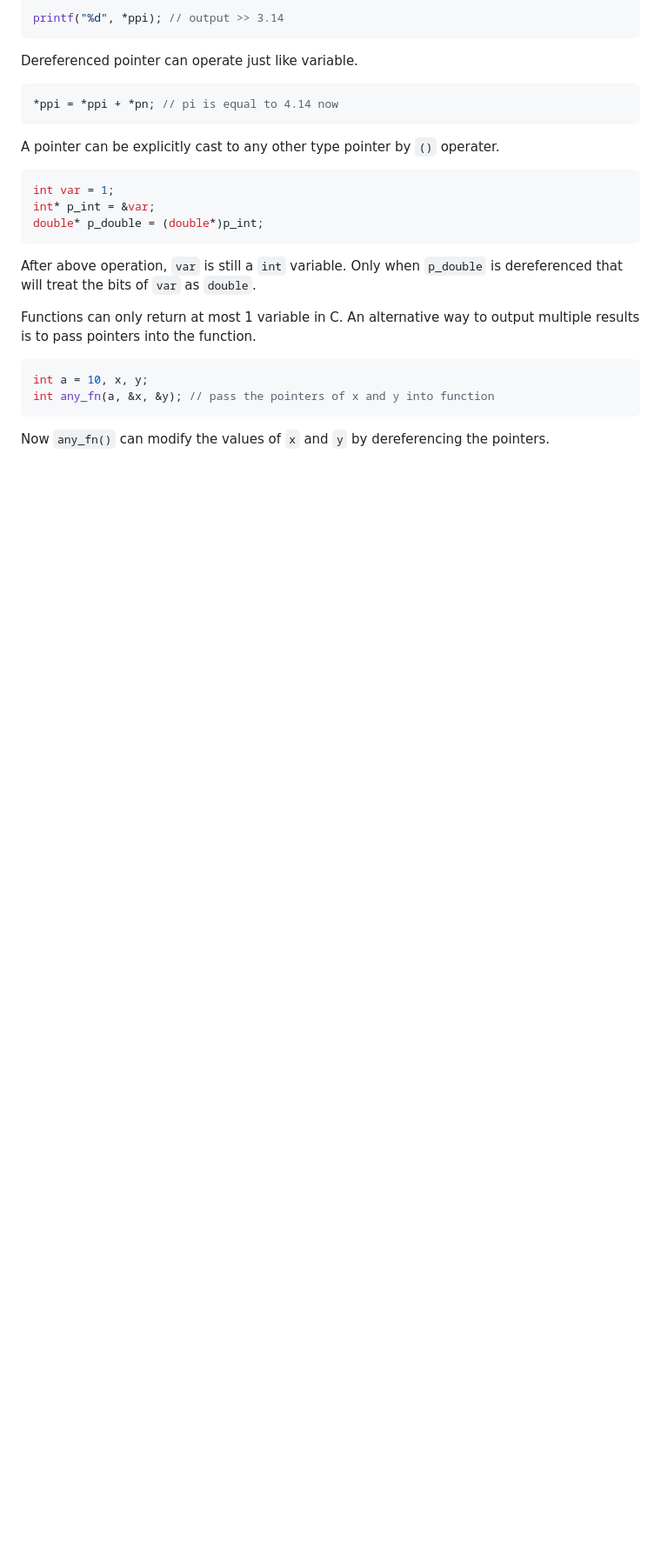
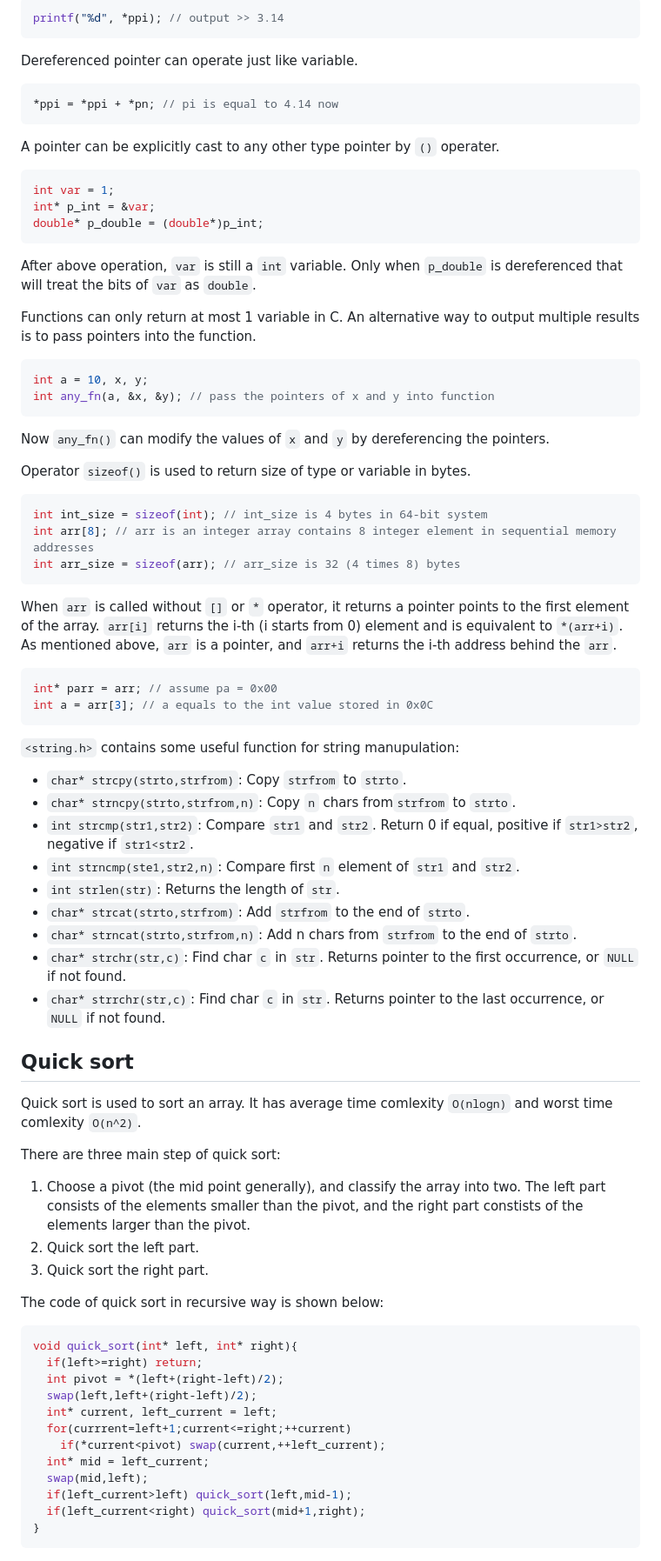
Before and after one commit to kenny880507/SW-FW-Learning-Map, a Markdown page: MIT 6.087/note.md, the part around one of its changes. Shown at 87% size. Rendered like a GitHub page; blank space fills up the shorter version.

Commit message:
update noe

````diff
--- a/MIT 6.087/note.md
+++ b/MIT 6.087/note.md
@@ -476,3 +476,55 @@ int any_fn(a, &x, &y); // pass the pointers of x and y into function
 ```
 
 Now `any_fn()` can modify the values of `x` and `y` by dereferencing the pointers.
+
+Operator `sizeof()` is used to return size of type or variable in bytes.
+
+```C
+int int_size = sizeof(int); // int_size is 4 bytes in 64-bit system
+int arr[8]; // arr is an integer array contains 8 integer element in sequential memory addresses
+int arr_size = sizeof(arr); // arr_size is 32 (4 times 8) bytes
+```
+
+When `arr` is called without `[]` or `*` operator, it returns a pointer points to the first element of the array. `arr[i]` returns the i-th (i starts from 0) element and is equivalent to `*(arr+i)`. As mentioned above, `arr` is a pointer, and `arr+i` returns the i-th address behind the `arr`.
+
+```C
+int* parr = arr; // assume pa = 0x00
+int a = arr[3]; // a equals to the int value stored in 0x0C
+```
+
+`<string.h>` contains some useful function for string manupulation:
+  - `char* strcpy(strto,strfrom)`: Copy `strfrom` to `strto`.
+  - `char* strncpy(strto,strfrom,n)`: Copy `n` chars from`strfrom` to `strto`.
+  - `int strcmp(str1,str2)`: Compare `str1` and `str2`. Return 0 if equal, positive if `str1>str2`, negative if `str1<str2`.
+  - `int strncmp(ste1,str2,n)`: Compare first `n` element of `str1` and `str2`.
+  - `int strlen(str)`: Returns the length of `str`.
+  - `char* strcat(strto,strfrom)`: Add `strfrom` to the end of `strto`.
+  - `char* strncat(strto,strfrom,n)`: Add n chars from `strfrom` to the end of `strto`.
+  - `char* strchr(str,c)`: Find char `c` in `str`. Returns pointer to the first occurrence, or `NULL` if not found.
+  - `char* strrchr(str,c)`: Find char `c` in `str`. Returns pointer to the last occurrence, or `NULL` if not found.
+
+## Quick sort
+
+Quick sort is used to sort an array. It has average time comlexity `O(nlogn)` and worst time comlexity `O(n^2)`.
+
+There are three main step of quick sort:
+  1. Choose a pivot (the mid point generally), and classify the array into two. The left part consists of the elements smaller than the pivot, and the right part constists of the elements larger than the pivot.
+  2. Quick sort the left part.
+  3. Quick sort the right part.
+
+The code of quick sort in recursive way is shown below:
+
+```C
+void quick_sort(int* left, int* right){
+  if(left>=right) return;
+  int pivot = *(left+(right-left)/2);
+  swap(left,left+(right-left)/2);
+  int* current, left_current = left;
+  for(currrent=left+1;current<=right;++current)
+    if(*current<pivot) swap(current,++left_current);
+  int* mid = left_current;
+  swap(mid,left);
+  if(left_current>left) quick_sort(left,mid-1);
+  if(left_current<right) quick_sort(mid+1,right);
+}
+```
````
Also changed, not shown: other parts of MIT 6.087/note.md (+2 -2 lines).
